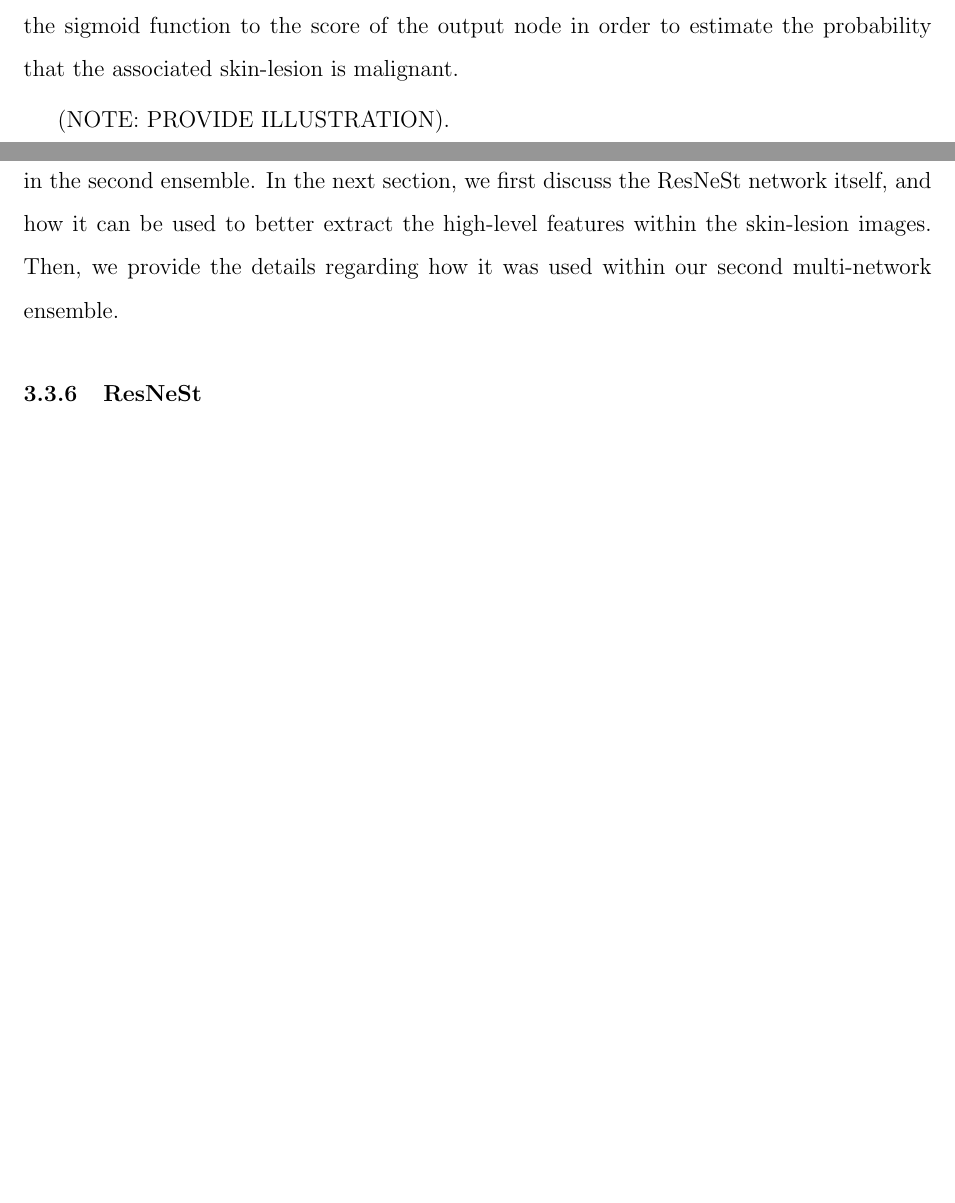
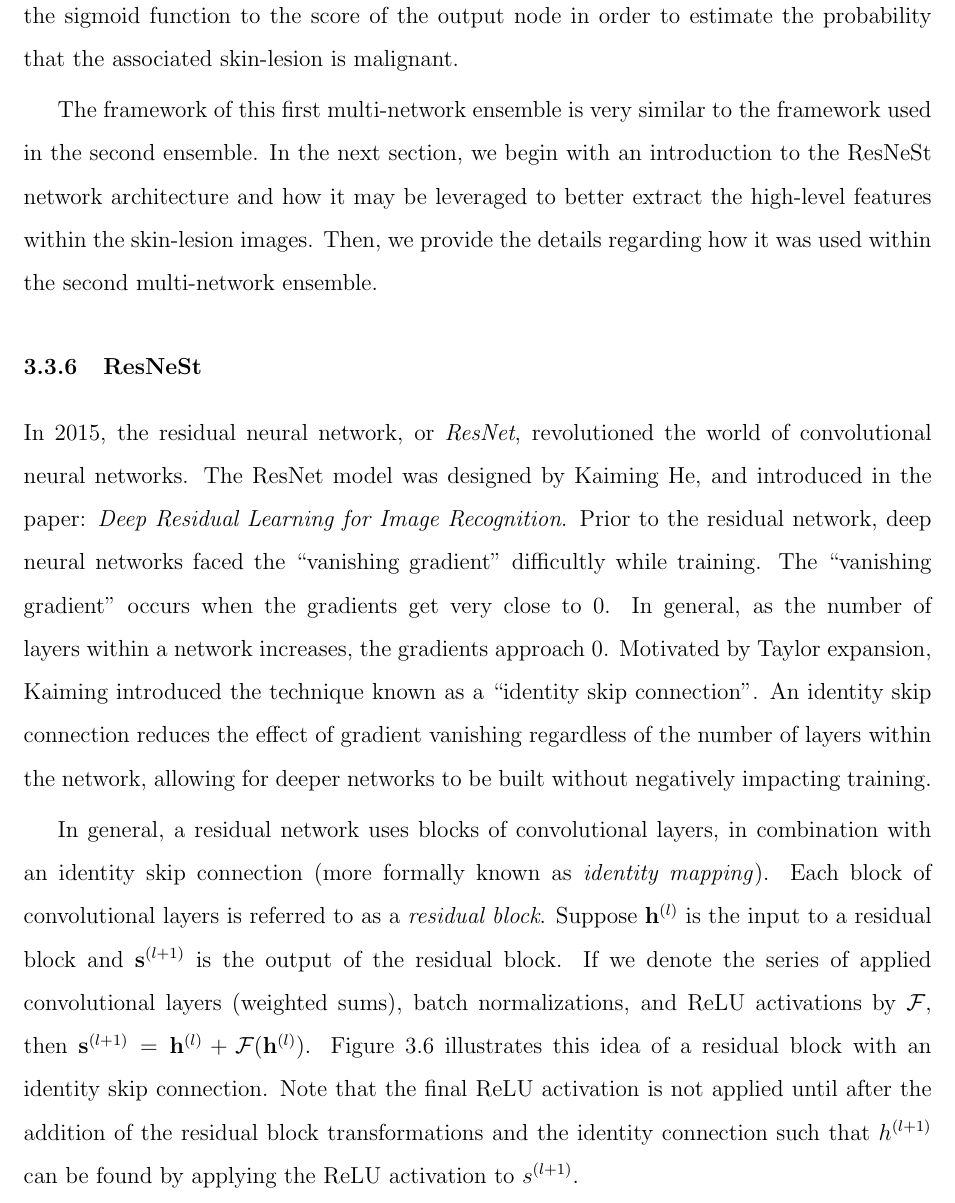
Before and after one commit to andrewmashhadi/Melanoma_Classification_Project, a LaTeX thesis (thesis/resnest_melanoma_detection.tex): two parts of pages 30 and 31 of 35 before the commit and part of page 31 of 36 after it, the two joined at a grey line, cut so that both start at the same text, the shorter picture padded with empty space. The pictures show the PDF file thesis/resnest_melanoma_detection.pdf that the author committed with the source.

Commit message:
added resnet intro

```diff
--- a/thesis/resnest_melanoma_detection.tex
+++ b/thesis/resnest_melanoma_detection.tex
@@ -400,13 +400,21 @@ In parallel to this convolutional network, the multi-layer perceptron takes the
 
 \begin{figure}[h]
 \centering
-\includegraphics[height = 100mm, width= 120mm]{imgs/ens1_arch.png}
+\includegraphics[height = 120mm, width= 140mm]{imgs/ens1_arch.png}
 \caption{Multi-Network Ensemble \#1}
 \label{fig:ens1_arch}
 \end{figure}
 
 Figure 3.5 illustrates how these two seperate networks are effectively fused together for our first ensemble. The 512 node output corresponding to the image-data CNN is concatenated with the 256 node output corresponding to the patient-level metadata. This concatenated layer is then fed into the output layer, with a single node. Lastly, we applied the sigmoid function to the score of the output node in order to estimate the probability that the associated skin-lesion is malignant.
 
-The framework of this first multi-network ensemble is very similar to the framework used in the second ensemble. In the next section, we first discuss the ResNeSt network itself, and how it can be used to better extract the high-level features within the skin-lesion images. Then, we provide the details regarding how it was used within our second multi-network ensemble.
+The framework of this first multi-network ensemble is very similar to the framework used in the second ensemble. In the next section, we begin with an introduction to the ResNeSt network architecture and how it may be leveraged to better extract the high-level features within the skin-lesion images. Then, we provide the details regarding how it was used within the second multi-network ensemble.
 
 \subsection{ResNeSt}
+
+In 2015, the residual neural network, or \textit{ResNet}, revolutioned the world of convolutional neural networks. The ResNet model was designed by Kaiming He, and introduced in the paper: \textit{Deep Residual Learning for Image Recognition}. Prior to the residual network, deep neural networks faced the ``vanishing gradient'' difficultly while training. The ``vanishing gradient'' occurs when the gradients get very close to 0. In general, as the number of layers within a network increases, the gradients approach 0. Motivated by Taylor expansion, Kaiming introduced the technique known as a ``identity skip connection''. An identity skip connection reduces the effect of gradient vanishing regardless of the number of layers within the network, allowing for deeper networks to be built without negatively impacting training.
+
+In general, a residual network uses blocks of convolutional layers, in combination with an identity skip connection (more formally known as \textit{identity mapping}). Each block of convolutional layers is referred to as a \textit{residual block}. Suppose $\mathbf{h}^{(l)}$ is the input to a residual block and $\mathbf{s}^{(l+1)}$ is the output of the residual block. If we denote the series of applied convolutional layers (weighted sums), batch normalizations, and ReLU activations by $\mathcal{F}$, then $\mathbf{s}^{(l+1)} = \mathbf{h}^{(l)} + \mathcal{F}(\mathbf{h}^{(l)})$. Figure 3.6 illustrates this idea of a residual block with an identity skip connection. Note that the final ReLU activation is not applied until after the addition of the residual block transformations and the identity connection such that $h^{(l+1)}$ can be found by applying the ReLU activation to $s^{(l+1)}$.
+
+
+\begin{figure}[h]
+\centering
```
Also changed, not shown: thesis/additional/Fh.png (added), thesis/additional/h1.png (added), thesis/additional/h2.png (added), thesis/additional/hadd.png (added), thesis/imgs/ens1_arch.png, thesis/imgs/resblock.png (added), thesis/resnest_melanoma_detection.pdf, thesis/resnest_melanoma_detection.tex (8 more changed lines), 3 other files.
